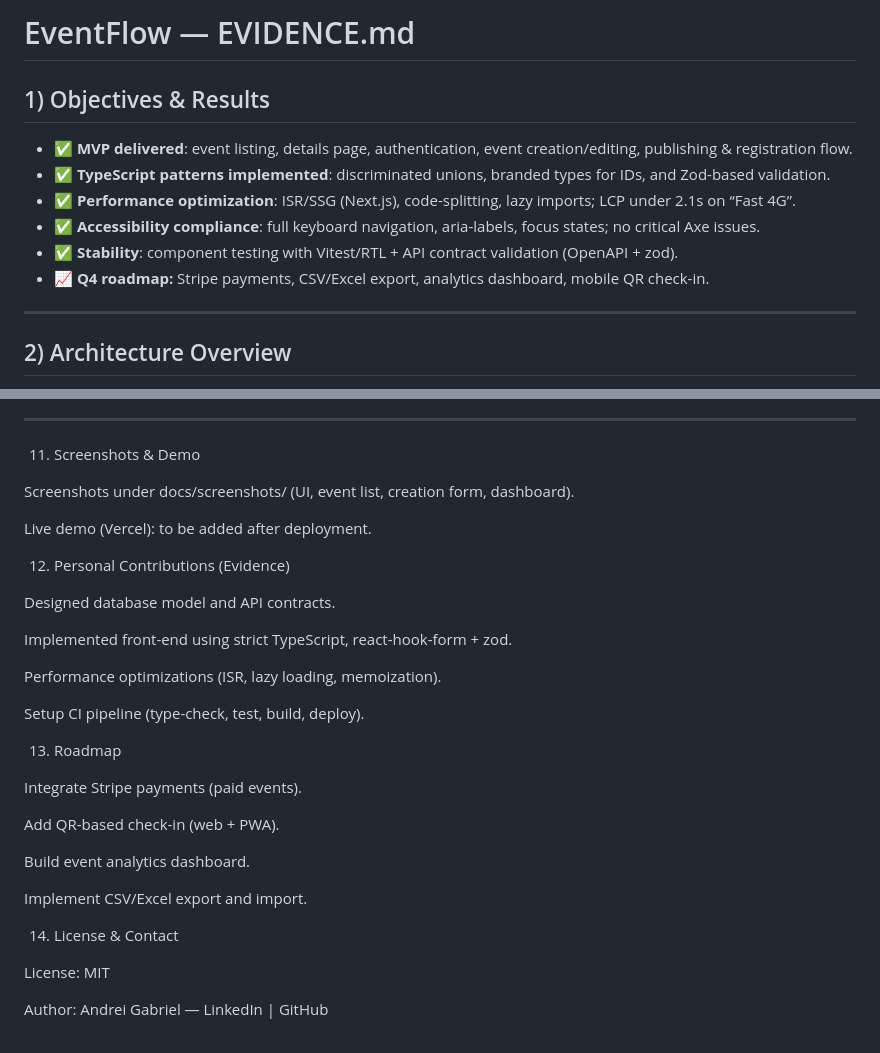
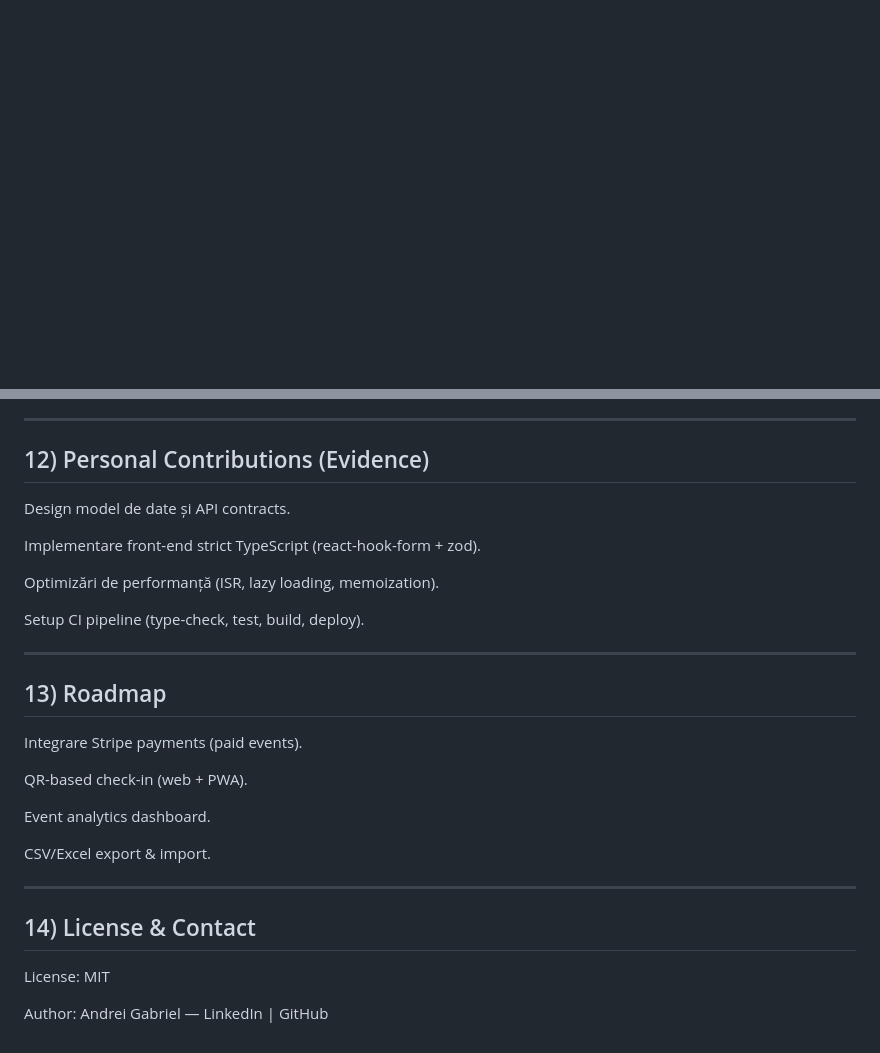
Before and after one commit to AndreiGabriel1/EventFlow, a Markdown page: EVIDENCE.md, 2 parts joined by grey strips. GitHub-like rendering; blank space fills up the shorter version.

Commit message:
docs: clean up EVIDENCE.md (dedupe, fix headings, close code fences)

```diff
--- a/EVIDENCE.md
+++ b/EVIDENCE.md
@@ -1,15 +0,0 @@
-# EventFlow — EVIDENCE.md
-
-## 1) Objectives & Results
-
-- ✅ **MVP delivered**: event listing, details page, authentication, event creation/editing, publishing & registration flow.
-- ✅ **TypeScript patterns implemented**: discriminated unions, branded types for IDs, and Zod-based validation.
-- ✅ **Performance optimization**: ISR/SSG (Next.js), code-splitting, lazy imports; LCP under 2.1s on “Fast 4G”.
-- ✅ **Accessibility compliance**: full keyboard navigation, aria-labels, focus states; no critical Axe issues.
-- ✅ **Stability**: component testing with Vitest/RTL + API contract validation (OpenAPI + zod).
-- 📈 **Q4 roadmap:** Stripe payments, CSV/Excel export, analytics dashboard, mobile QR check-in.
-
----
-
-## 2) Architecture Overview
-
@@ -210,35 +154,32 @@ pnpm dev
 
 ---
 
-11) Screenshots & Demo
+## 12) Personal Contributions (Evidence)
 
-Screenshots under docs/screenshots/ (UI, event list, creation form, dashboard).
+Design model de date și API contracts.
 
-Live demo (Vercel): to be added after deployment.
+Implementare front-end strict TypeScript (react-hook-form + zod).
 
-12) Personal Contributions (Evidence)
-
-Designed database model and API contracts.
-
-Implemented front-end using strict TypeScript, react-hook-form + zod.
-
-Performance optimizations (ISR, lazy loading, memoization).
+Optimizări de performanță (ISR, lazy loading, memoization).
 
 Setup CI pipeline (type-check, test, build, deploy).
 
-13) Roadmap
+---
 
- Integrate Stripe payments (paid events).
+## 13) Roadmap
 
- Add QR-based check-in (web + PWA).
+Integrare Stripe payments (paid events).
 
- Build event analytics dashboard.
+QR-based check-in (web + PWA).
 
- Implement CSV/Excel export and import.
+Event analytics dashboard.
 
-14) License & Contact
+CSV/Excel export & import.
+
+---
+
+## 14) License & Contact
 
 License: MIT
 
-Author: Andrei Gabriel — LinkedIn
- | GitHub
+Author: Andrei Gabriel — LinkedIn | GitHub
```
Also changed, not shown: other parts of EVIDENCE.md (+49 -90 lines).
